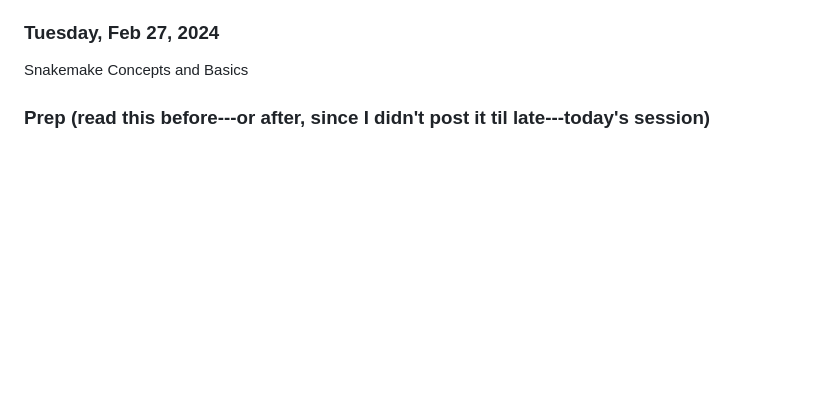
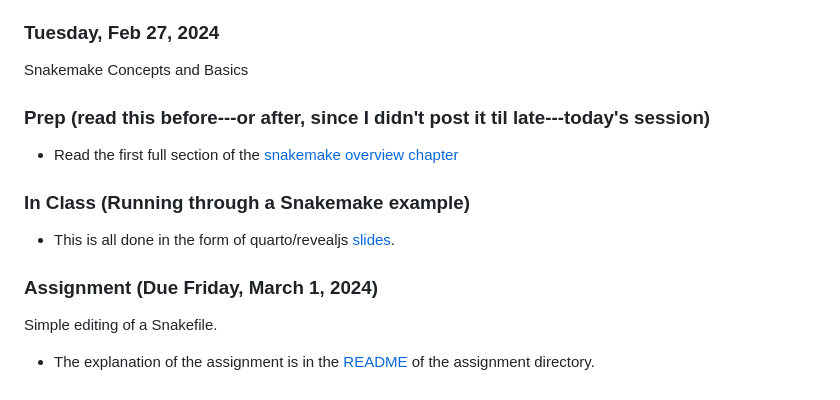
Before and after one commit to eriqande/con-gen-csu, a Markdown page: README.md, the part around the change. Drawn GitHub-style; blank space fills up the shorter version.

```diff
--- a/README.md
+++ b/README.md
@@ -720,3 +720,15 @@ Alignment; SAM/BAM formats; samtools
 Snakemake Concepts and Basics
 
 ### Prep (read this before---or after, since I didn't post it til late---today's session)
+
+- Read the first full section of the [snakemake overview chapter](https://eriqande.github.io/con-gen-csu/nmfs-bioinf/snake.html)
+
+### In Class (Running through a Snakemake example)
+
+- This is all done in the form of quarto/revealjs [slides](https://eriqande.github.io/con-gen-csu/snake-slides.html#/section).
+
+### Assignment (Due Friday, March 1, 2024)
+
+Simple editing of a Snakefile.
+
+- The explanation of the assignment is in the [README]() of the assignment directory.
```
